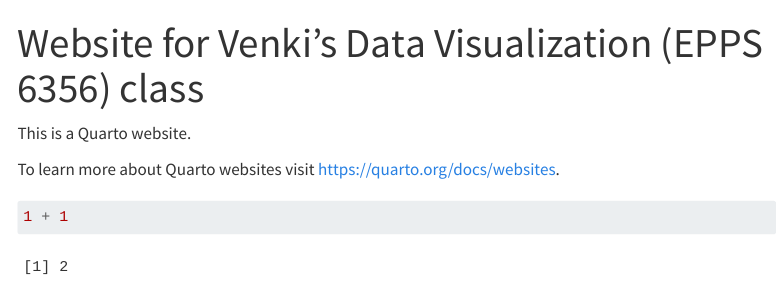
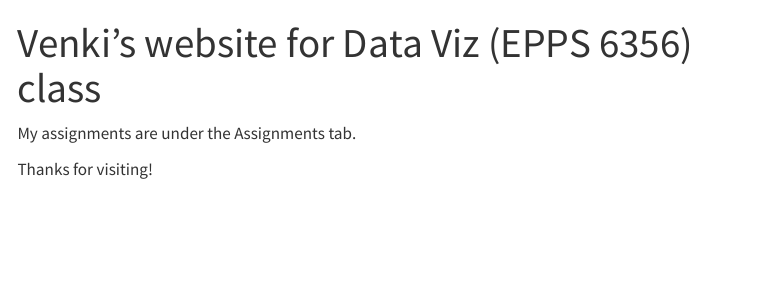
Before and after one commit to VenkiPhy6/dataviz, a Quarto document (index.qmd): the page in a window 1100 px wide, from its top. Rendered offline with R 4.5, knitr and Pandoc in place of Quarto, with nearby package versions; menus at the side of the page are left out.

Commit message:
website made

````diff
--- a/_quarto.yml
+++ b/_quarto.yml
@@ -18,4 +18,4 @@ format:
     css: styles.css
     toc: true
 
-editor: visual
+editor: source
--- a/index.qmd
+++ b/index.qmd
@@ -1,11 +1,7 @@
 ---
-title: "Website for Venki's Data Visualization (EPPS 6356) class"
+title: "Venki's website for Data Viz (EPPS 6356) class"
 ---
 
-This is a Quarto website.
+My assignments are under the Assignments tab.
 
-To learn more about Quarto websites visit <https://quarto.org/docs/websites>.
-
-```{r}
-1 + 1
-```
+Thanks for visiting!
````
Also changed, not shown: docs/search.json, 1 other file.
